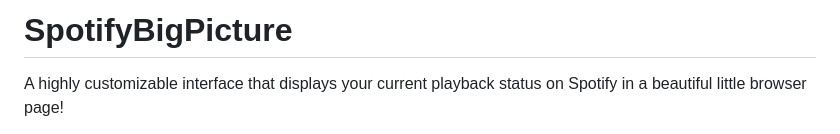
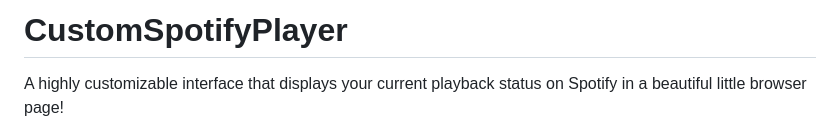
Before and after one commit to shaiksaahir/CustomSpotifyPlayer, a Markdown page: README.md, the part around the change. Rendered like a GitHub page.

```diff
--- a/README.md
+++ b/README.md
@@ -1,4 +1,4 @@
-# SpotifyBigPicture
+# CustomSpotifyPlayer
 A highly customizable interface that displays your current playback status on Spotify in a beautiful little browser page!
 
 You might want to use this over [Spotify's own (in my opinion, rather underwhelming) full-screen mode](https://i.imgur.com/dvreOAX.jpg), or you can use it for your TV to give [that outdated, low-resolution OSD](https://i.imgur.com/lNfCcrW.jpg) a fresh paint job!
```
